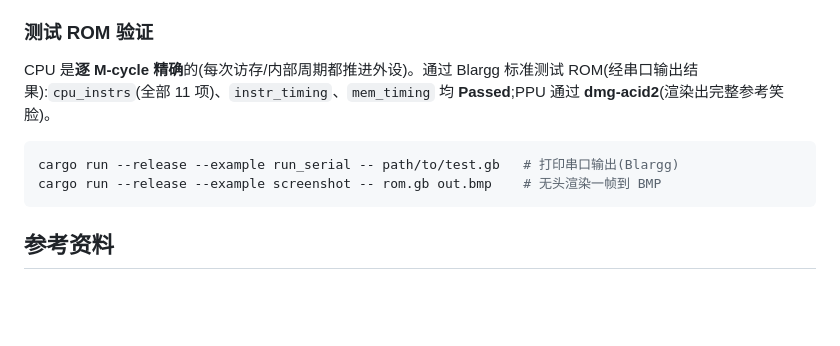
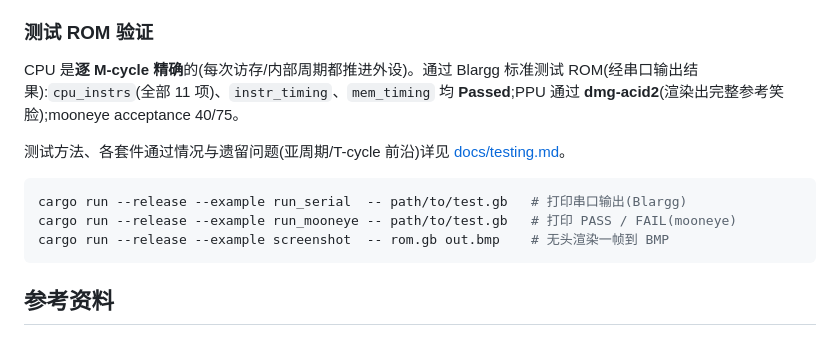
Before and after one commit to memwey/rgametoy, a Markdown page: README.md, the part around the change. Drawn GitHub-style; blank space fills up the shorter version.

````diff
--- a/README.md
+++ b/README.md
@@ -32,11 +32,15 @@ PPU 扫描线渲染(背景 / 窗口 / 精灵)、OAM DMA、串口(截获输出)
 
 CPU 是**逐 M-cycle 精确**的(每次访存/内部周期都推进外设)。通过 Blargg 标准测试
 ROM(经串口输出结果):`cpu_instrs`(全部 11 项)、`instr_timing`、`mem_timing` 均
-**Passed**;PPU 通过 **dmg-acid2**(渲染出完整参考笑脸)。
+**Passed**;PPU 通过 **dmg-acid2**(渲染出完整参考笑脸);mooneye acceptance 40/75。
+
+测试方法、各套件通过情况与遗留问题(亚周期/T-cycle 前沿)详见
+[docs/testing.md](docs/testing.md)。
 
 ```sh
-cargo run --release --example run_serial -- path/to/test.gb   # 打印串口输出(Blargg)
-cargo run --release --example screenshot -- rom.gb out.bmp    # 无头渲染一帧到 BMP
+cargo run --release --example run_serial  -- path/to/test.gb   # 打印串口输出(Blargg)
+cargo run --release --example run_mooneye -- path/to/test.gb   # 打印 PASS / FAIL(mooneye)
+cargo run --release --example screenshot  -- rom.gb out.bmp    # 无头渲染一帧到 BMP
 ```
 
 ## 参考资料
````
Also changed, not shown: docs/testing.md (added, +186 -0 lines).
